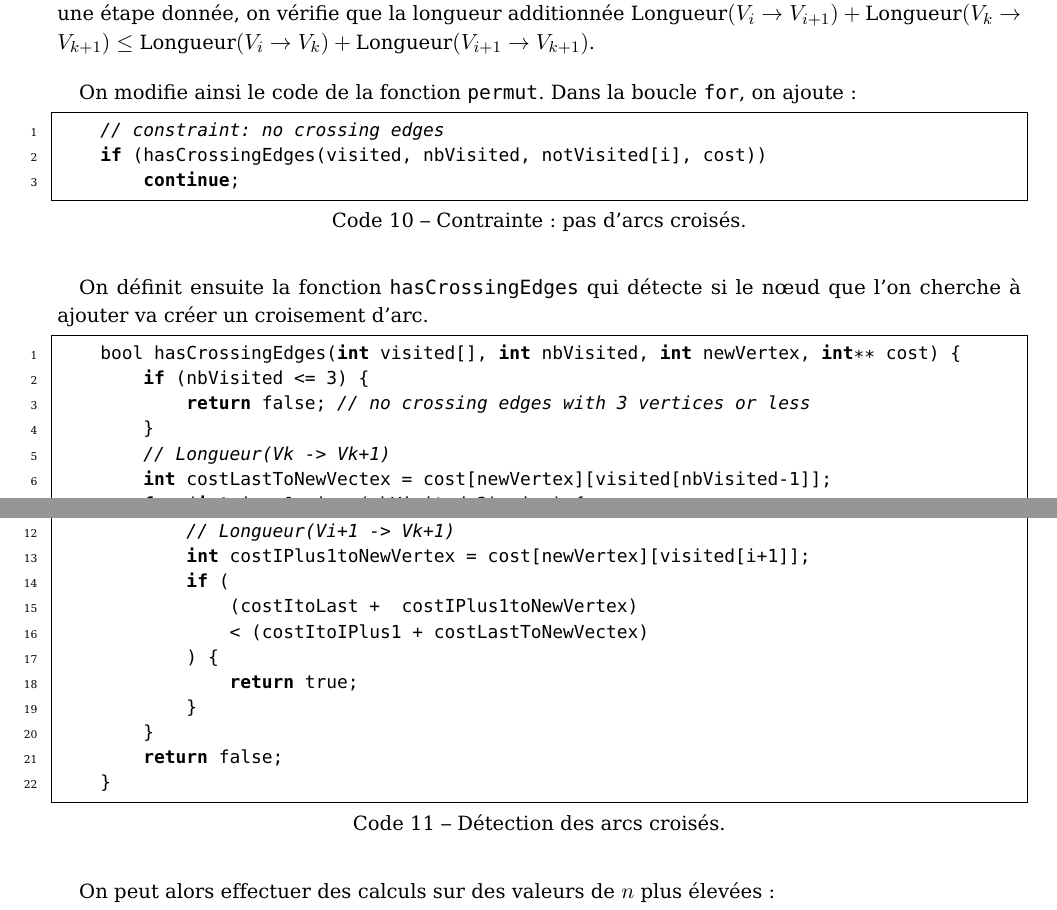
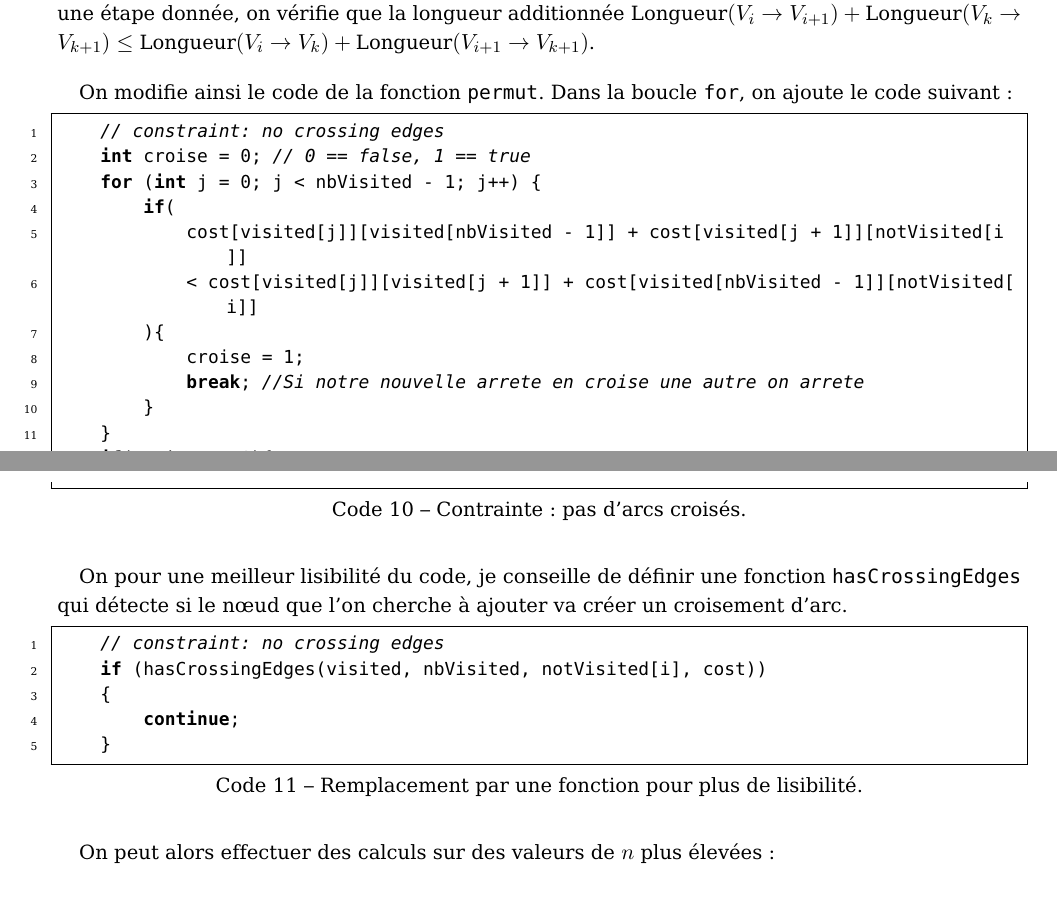
Before and after one commit to 0nyr/AAIA_3IF_TP_TSP_BranchAndBound, a LaTeX document (report/main.tex, which reads report/tex/content.tex): two parts of pages 8 and 9 of 17, joined at a grey line, cut so that both start at the same text. Compiled offline with pdfLaTeX.

Commit message:
Correcting edge crossing constraint in report.

```diff
--- a/report/tex/content.tex
+++ b/report/tex/content.tex
@@ -180,21 +180,24 @@ Soit $i$ un entier tel que $i$ appartient à $\{0, \ldots, k - 1\}$, avec $k$ le
 
 Pour vérifier que l'on n'ajoute pas d'arc qui croise les arcs déjà présents dans le chemin à une étape donnée, on vérifie que la longueur additionnée $\text{Longueur}(V_i \rightarrow V_{i+1}) + \text{Longueur}(V_k \rightarrow V_{k+1}) \leq \text{Longueur}(V_i \rightarrow V_k) + \text{Longueur}(V_{i+1} \rightarrow V_{k+1})$.
 
-On modifie ainsi le code de la fonction \texttt{permut}. Dans la boucle \texttt{for}, on ajoute :
+On modifie ainsi le code de la fonction \texttt{permut}. Dans la boucle \texttt{for}, on ajoute le code suivant :
 
 \begin{lstlisting}[language=C, caption={Contrainte : pas d'arcs croisés.}]
     // constraint: no crossing edges
-    if (hasCrossingEdges(visited, nbVisited, notVisited[i], cost))
+    int croise = 0; // 0 == false, 1 == true
+    for (int j = 0; j < nbVisited - 1; j++) {
+        if(
+            cost[visited[j]][visited[nbVisited - 1]] + cost[visited[j + 1]][notVisited[i]]
+            < cost[visited[j]][visited[j + 1]] + cost[visited[nbVisited - 1]][notVisited[i]]
+        ){
+            croise = 1;
+            break; //Si notre nouvelle arrete en croise une autre on arrete
+        }
+    }
+    if(croise == 1){
         continue;
+    }
 \end{lstlisting}
 
-On définit ensuite la fonction \texttt{hasCrossingEdges} qui détecte si le nœud que l'on cherche à ajouter va créer un croisement d'arc.
+On pour une meilleur lisibilité du code, je conseille de définir une fonction \texttt{hasCrossingEdges} qui détecte si le nœud que l'on cherche à ajouter va créer un croisement d'arc.
 
-\begin{lstlisting}[language=C, caption={Détection des arcs croisés.}]
-    bool hasCrossingEdges(int visited[], int nbVisited, int newVertex, int** cost) {
-        if (nbVisited <= 3) {
-            return false; // no crossing edges with 3 vertices or less
-        }
-        // Longueur(Vk -> Vk+1)
-        int costLastToNewVectex = cost[newVertex][visited[nbVisited-1]];
-        for (int i = 0; i < (nbVisited-2); i++) {
@@ -204,14 +204,8 @@ On définit ensuite la fonction \texttt{hasCrossingEdges} qui détecte si le nœ
-            int costItoLast = cost[visited[i]][visited[nbVisited-1]];
-            // Longueur(Vi+1 -> Vk+1)
-            int costIPlus1toNewVertex = cost[newVertex][visited[i+1]];
-            if (
-                (costItoLast +  costIPlus1toNewVertex)
-                < (costItoIPlus1 + costLastToNewVectex)
-            ) {
-                return true;
-            }
-        }
-        return false;
+\begin{lstlisting}[language=C, caption={Remplacement par une fonction pour plus de lisibilité.}]
+    // constraint: no crossing edges
+    if (hasCrossingEdges(visited, nbVisited, notVisited[i], cost))
+    {
+        continue;
     }
 \end{lstlisting}
 
```
Also changed, not shown: WORKLOG.md (+4 -0 lines), report/main.pdf, report/tex/content.tex (3 more changed lines), 1 other file.
